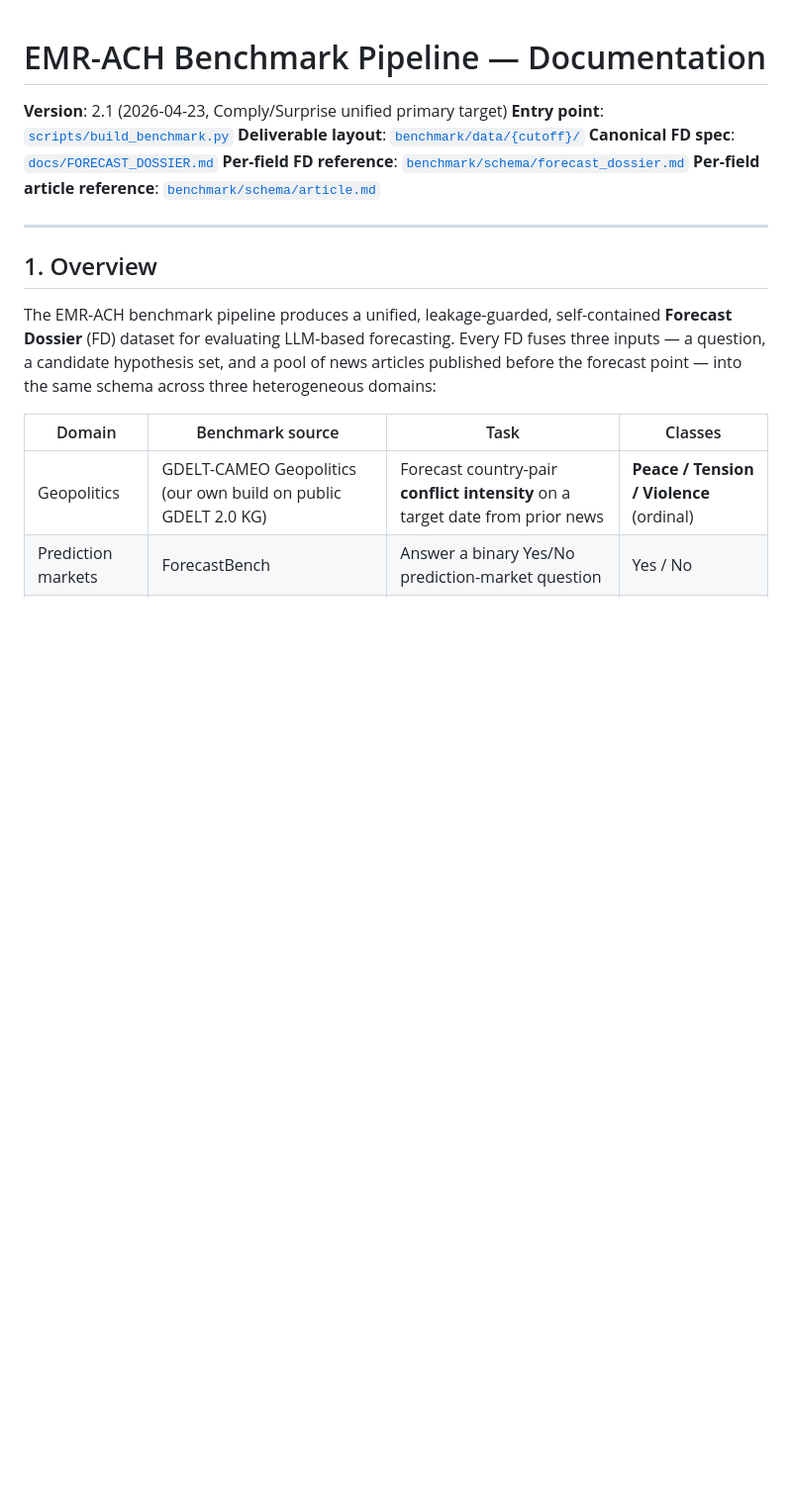
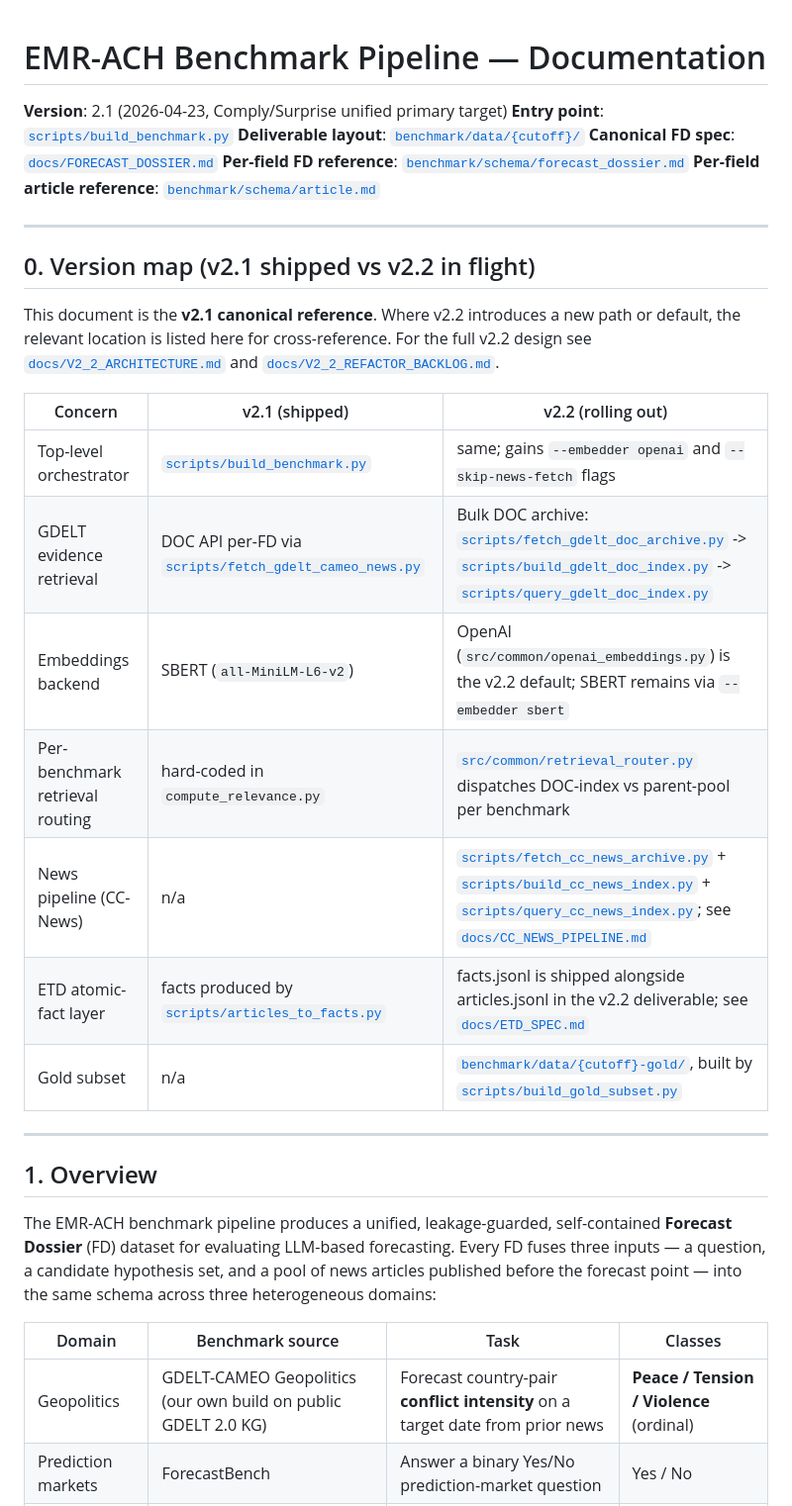
Before and after one commit to ApartsinProjects/EMR-ACH, a Markdown page: docs/PIPELINE.md, the part around the change. Shown at 99% size. Rendered like a GitHub page; blank space fills up the shorter version.

Commit message:
v2.2 [D2]: cross-reference v2.2 paths in docs/PIPELINE.md
Add a Section 0 version map to PIPELINE.md so readers landing on the
v2.1 reference can locate the v2.2 equivalents (GDELT DOC bulk pipeline,
OpenAI embeddings default, retrieval router, CC-News, ETD facts layer,
gold subset). Cross-references V2_2_ARCHITECTURE.md and the relevant
script entry points. No behavior change.

Co-Authored-By: Claude Opus 4.7 (1M context) <noreply@anthropic.com>

```diff
--- a/docs/PIPELINE.md
+++ b/docs/PIPELINE.md
@@ -6,6 +6,25 @@
 **Canonical FD spec**: [`docs/FORECAST_DOSSIER.md`](FORECAST_DOSSIER.md)
 **Per-field FD reference**: [`benchmark/schema/forecast_dossier.md`](../benchmark/schema/forecast_dossier.md)
 **Per-field article reference**: [`benchmark/schema/article.md`](../benchmark/schema/article.md)
+
+---
+
+## 0. Version map (v2.1 shipped vs v2.2 in flight)
+
+This document is the **v2.1 canonical reference**. Where v2.2 introduces a
+new path or default, the relevant location is listed here for cross-reference.
+For the full v2.2 design see [`docs/V2_2_ARCHITECTURE.md`](V2_2_ARCHITECTURE.md)
+and [`docs/V2_2_REFACTOR_BACKLOG.md`](V2_2_REFACTOR_BACKLOG.md).
+
+| Concern | v2.1 (shipped) | v2.2 (rolling out) |
+|---|---|---|
+| Top-level orchestrator | [`scripts/build_benchmark.py`](../scripts/build_benchmark.py) | same; gains `--embedder openai` and `--skip-news-fetch` flags |
+| GDELT evidence retrieval | DOC API per-FD via [`scripts/fetch_gdelt_cameo_news.py`](../scripts/fetch_gdelt_cameo_news.py) | Bulk DOC archive: [`scripts/fetch_gdelt_doc_archive.py`](../scripts/fetch_gdelt_doc_archive.py) -> [`scripts/build_gdelt_doc_index.py`](../scripts/build_gdelt_doc_index.py) -> [`scripts/query_gdelt_doc_index.py`](../scripts/query_gdelt_doc_index.py) |
+| Embeddings backend | SBERT (`all-MiniLM-L6-v2`) | OpenAI (`src/common/openai_embeddings.py`) is the v2.2 default; SBERT remains via `--embedder sbert` |
+| Per-benchmark retrieval routing | hard-coded in `compute_relevance.py` | [`src/common/retrieval_router.py`](../src/common/retrieval_router.py) dispatches DOC-index vs parent-pool per benchmark |
+| News pipeline (CC-News) | n/a | [`scripts/fetch_cc_news_archive.py`](../scripts/fetch_cc_news_archive.py) + [`scripts/build_cc_news_index.py`](../scripts/build_cc_news_index.py) + [`scripts/query_cc_news_index.py`](../scripts/query_cc_news_index.py); see [`docs/CC_NEWS_PIPELINE.md`](CC_NEWS_PIPELINE.md) |
+| ETD atomic-fact layer | facts produced by [`scripts/articles_to_facts.py`](../scripts/articles_to_facts.py) | facts.jsonl is shipped alongside articles.jsonl in the v2.2 deliverable; see [`docs/ETD_SPEC.md`](ETD_SPEC.md) |
+| Gold subset | n/a | [`benchmark/data/{cutoff}-gold/`](../benchmark/data/), built by [`scripts/build_gold_subset.py`](../scripts/build_gold_subset.py) |
 
 ---
 
```
